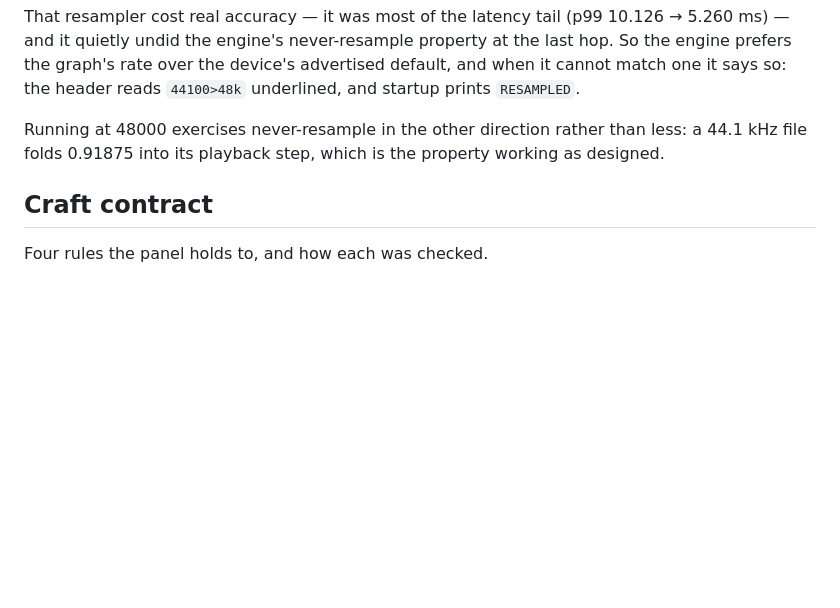
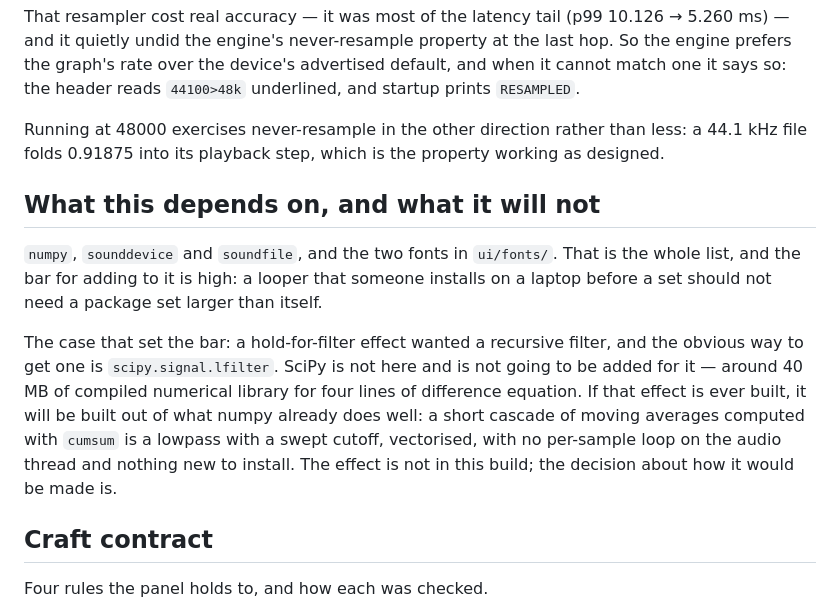
Before and after one commit to kinglukasbigd-sudo/LOOPING_Engine, a Markdown page: README.md, the part around the change. Drawn GitHub-style; blank space fills up the shorter version.

Commit message:
The dependency question, answered in the repo
The hold filter has been blocked on one decision — add SciPy or do without —
and a decision nobody wrote down gets asked again. SciPy is not being added:
around 40 MB of compiled numerical library for four lines of difference
equation, to a project whose only runtime dependencies are numpy, sounddevice,
soundfile and two font files.

If that effect is ever built it comes out of numpy: a short cascade of moving
averages through cumsum is a lowpass with a swept cutoff, vectorised, no
per-sample loop on the audio thread, nothing new to install.

The effect itself is not built. The other hold FX was taken out two commits
into this session at Ivan's request, and adding a second one he has not asked
for would be answering a question with a feature.

Co-Authored-By: Claude Opus 5 <noreply@anthropic.com>

```diff
--- a/README.md
+++ b/README.md
@@ -842,6 +842,22 @@ Running at 48000 exercises never-resample in the other direction rather than
 less: a 44.1 kHz file folds 0.91875 into its playback step, which is the
 property working as designed.
 
+## What this depends on, and what it will not
+
+`numpy`, `sounddevice` and `soundfile`, and the two fonts in `ui/fonts/`. That
+is the whole list, and the bar for adding to it is high: a looper that someone
+installs on a laptop before a set should not need a package set larger than
+itself.
+
+The case that set the bar: a hold-for-filter effect wanted a recursive filter,
+and the obvious way to get one is `scipy.signal.lfilter`. SciPy is not here and
+is not going to be added for it — around 40 MB of compiled numerical library for
+four lines of difference equation. If that effect is ever built, it will be
+built out of what numpy already does well: a short cascade of moving averages
+computed with `cumsum` is a lowpass with a swept cutoff, vectorised, with no
+per-sample loop on the audio thread and nothing new to install. The effect is
+not in this build; the decision about how it would be made is.
+
 ## Craft contract
 
 Four rules the panel holds to, and how each was checked.
```
